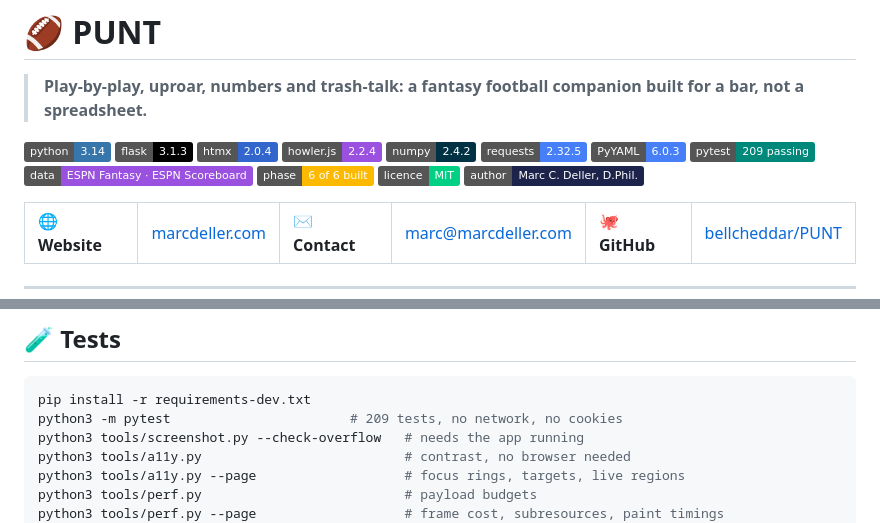
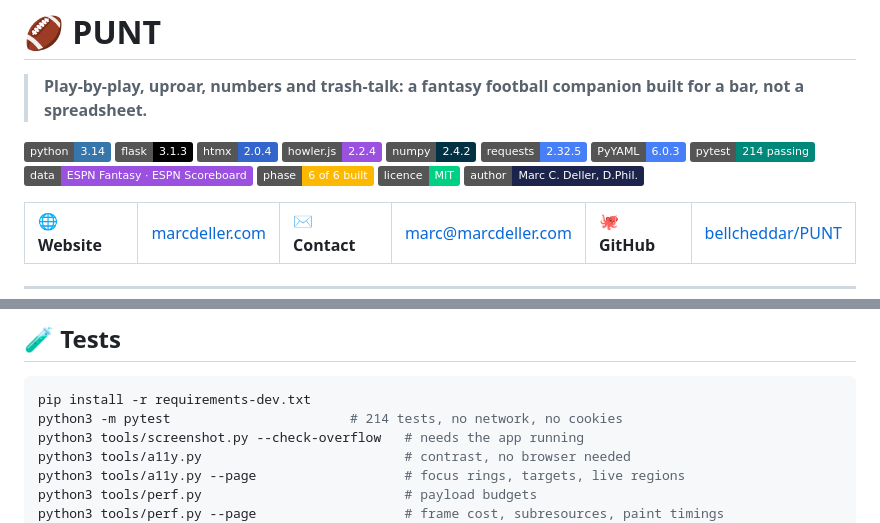
Before and after one commit to bellcheddar/PUNT, a Markdown page: README.md, 2 parts joined by grey strips. Drawn GitHub-style; badges without logos.

````diff
--- a/README.md
+++ b/README.md
@@ -2,7 +2,7 @@
 
 > **Play-by-play, uproar, numbers and trash-talk: a fantasy football companion built for a bar, not a spreadsheet.**
 
-![python](https://img.shields.io/badge/python-3.14-3776AB?logo=python&logoColor=white) ![flask](https://img.shields.io/badge/flask-3.1.3-000000?logo=flask&logoColor=white) ![htmx](https://img.shields.io/badge/htmx-2.0.4-3366CC?logo=htmx&logoColor=white) ![howler](https://img.shields.io/badge/howler.js-2.2.4-9b51e0) ![numpy](https://img.shields.io/badge/numpy-2.4.2-013243?logo=numpy&logoColor=white) ![requests](https://img.shields.io/badge/requests-2.32.5-467FF7) ![pyyaml](https://img.shields.io/badge/PyYAML-6.0.3-467FF7) ![tests](https://img.shields.io/badge/pytest-209%20passing-00897B?logo=pytest&logoColor=white) ![data](https://img.shields.io/badge/data-ESPN%20Fantasy%20%C2%B7%20ESPN%20Scoreboard-9b51e0) ![phase](https://img.shields.io/badge/phase-6%20of%206%20built-fcb900) ![licence](https://img.shields.io/badge/licence-MIT-00d084) ![author](https://img.shields.io/badge/author-Marc%20C.%20Deller%2C%20D.Phil.-1C244B)
+![python](https://img.shields.io/badge/python-3.14-3776AB?logo=python&logoColor=white) ![flask](https://img.shields.io/badge/flask-3.1.3-000000?logo=flask&logoColor=white) ![htmx](https://img.shields.io/badge/htmx-2.0.4-3366CC?logo=htmx&logoColor=white) ![howler](https://img.shields.io/badge/howler.js-2.2.4-9b51e0) ![numpy](https://img.shields.io/badge/numpy-2.4.2-013243?logo=numpy&logoColor=white) ![requests](https://img.shields.io/badge/requests-2.32.5-467FF7) ![pyyaml](https://img.shields.io/badge/PyYAML-6.0.3-467FF7) ![tests](https://img.shields.io/badge/pytest-214%20passing-00897B?logo=pytest&logoColor=white) ![data](https://img.shields.io/badge/data-ESPN%20Fantasy%20%C2%B7%20ESPN%20Scoreboard-9b51e0) ![phase](https://img.shields.io/badge/phase-6%20of%206%20built-fcb900) ![licence](https://img.shields.io/badge/licence-MIT-00d084) ![author](https://img.shields.io/badge/author-Marc%20C.%20Deller%2C%20D.Phil.-1C244B)
 
 <table>
 <tr>
@@ -310,7 +310,7 @@ refuses to start if it finds one.
 
 ```bash
 pip install -r requirements-dev.txt
-python3 -m pytest                       # 209 tests, no network, no cookies
+python3 -m pytest                       # 214 tests, no network, no cookies
 python3 tools/screenshot.py --check-overflow   # needs the app running
 python3 tools/a11y.py                          # contrast, no browser needed
 python3 tools/a11y.py --page                   # focus rings, targets, live regions
````
Also changed, not shown: CLAUDE.md (+9 -1 lines).
